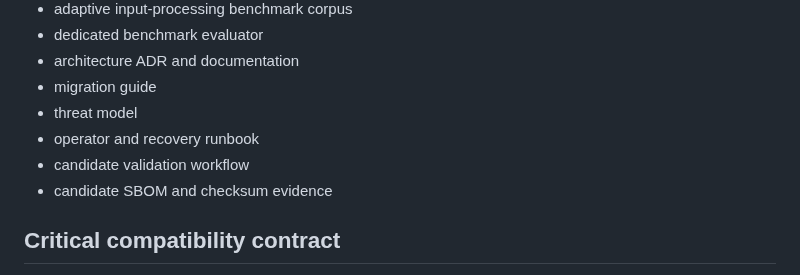
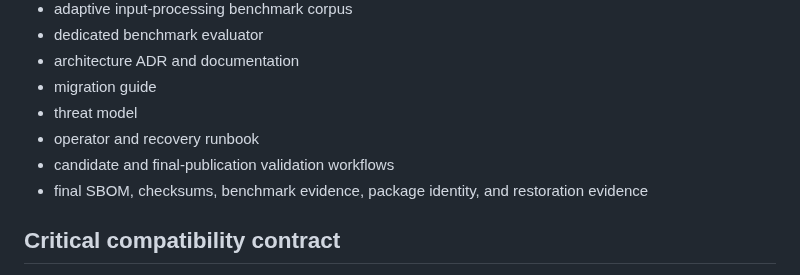
Before and after one commit to Ryan9876/atlas-ros, a Markdown page: release/RELEASE_SCOPE_V620.md, the part around one of its changes. Rendered like a GitHub page.

```diff
--- a/release/RELEASE_SCOPE_V620.md
+++ b/release/RELEASE_SCOPE_V620.md
@@ -38,8 +38,8 @@ Evolve Atlas ROS input processing from a linear deterministic semantic planner i
 - migration guide
 - threat model
 - operator and recovery runbook
-- candidate validation workflow
-- candidate SBOM and checksum evidence
+- candidate and final-publication validation workflows
+- final SBOM, checksums, benchmark evidence, package identity, and restoration evidence
 
 ## Critical compatibility contract
 
```
Also changed, not shown: other parts of release/RELEASE_SCOPE_V620.md (+34 -22 lines).
